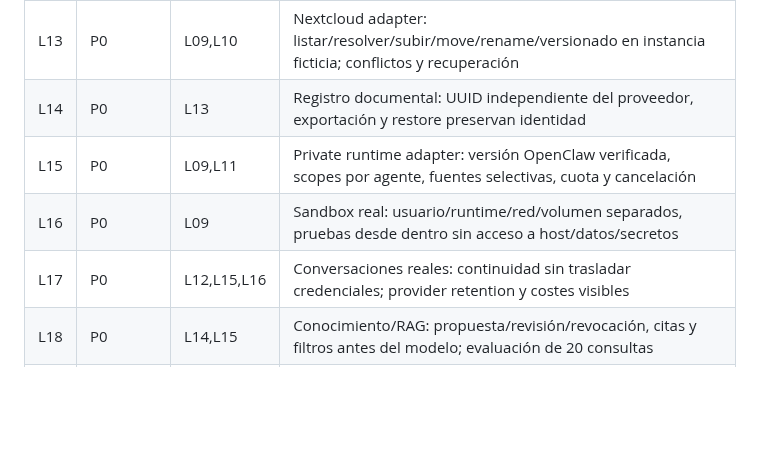
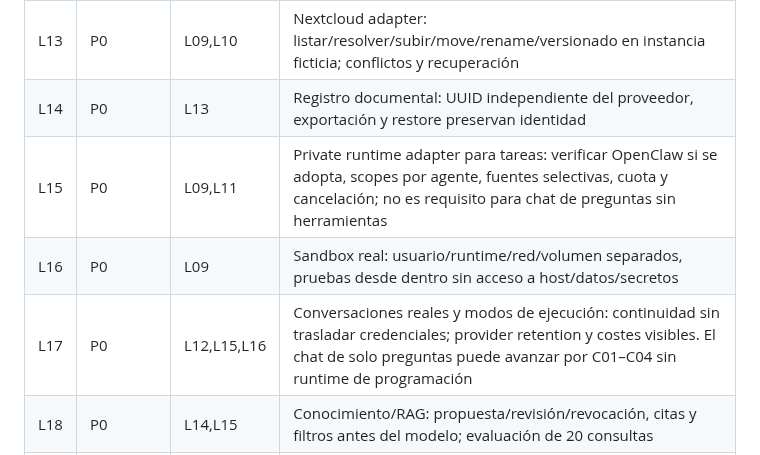
Before and after one commit to PabloPC05/lisa, a Markdown page: docs/07-backlog.md, the part around one of its changes. Rendered like a GitHub page; blank space fills up the shorter version.

```diff
--- a/docs/07-backlog.md
+++ b/docs/07-backlog.md
@@ -30,9 +30,9 @@ Se conservan B00 (especificación/prototipo inicial) y B19 (sesiones locales SQL
 | L12 | P0 | L11 | Promoción segura: nuevo ID, original intacto, etiquetas y adjuntos revisados, una sola creación por operación |
 | L13 | P0 | L09,L10 | Nextcloud adapter: listar/resolver/subir/move/rename/versionado en instancia ficticia; conflictos y recuperación |
 | L14 | P0 | L13 | Registro documental: UUID independiente del proveedor, exportación y restore preservan identidad |
-| L15 | P0 | L09,L11 | Private runtime adapter: versión OpenClaw verificada, scopes por agente, fuentes selectivas, cuota y cancelación |
+| L15 | P0 | L09,L11 | Private runtime adapter para tareas: verificar OpenClaw si se adopta, scopes por agente, fuentes selectivas, cuota y cancelación; no es requisito para chat de preguntas sin herramientas |
 | L16 | P0 | L09 | Sandbox real: usuario/runtime/red/volumen separados, pruebas desde dentro sin acceso a host/datos/secretos |
-| L17 | P0 | L12,L15,L16 | Conversaciones reales: continuidad sin trasladar credenciales; provider retention y costes visibles |
+| L17 | P0 | L12,L15,L16 | Conversaciones reales y modos de ejecución: continuidad sin trasladar credenciales; provider retention y costes visibles. El chat de solo preguntas puede avanzar por C01–C04 sin runtime de programación |
 | L18 | P0 | L14,L15 | Conocimiento/RAG: propuesta/revisión/revocación, citas y filtros antes del modelo; evaluación de 20 consultas |
 | L19 | P0 | L10,L14 | Copias: restaurar fixtures en host limpio, comprobar hashes/UUID/permisos y medir RPO/RTO |
 | L20 | P0 | L09,L13 | Infra privada reproducible: versiones/digests, healthchecks, HTTPS, límites, secretos y rollback revisados |
```
Also changed, not shown: other parts of docs/07-backlog.md (+19 -1 lines).
